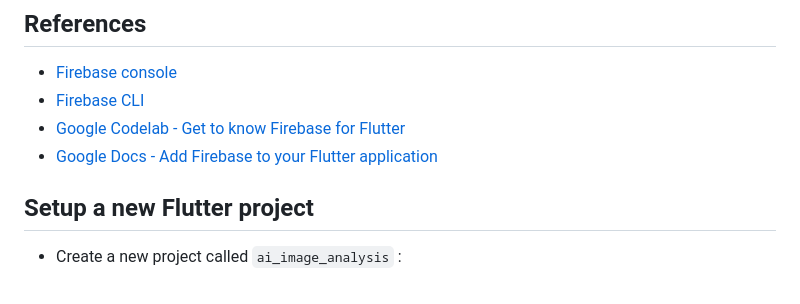
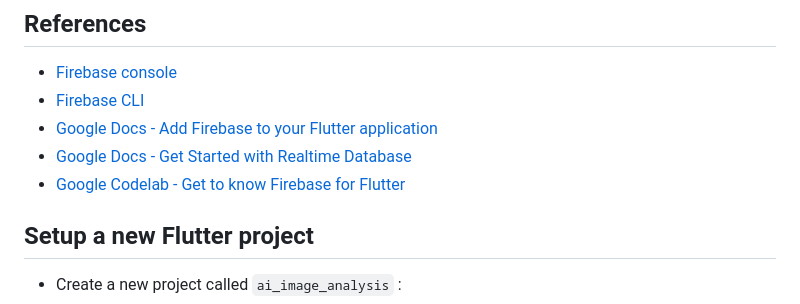
Before and after one commit to kevin-doolaeghe/ai_image_analysis, a Markdown page: README.md, the part around the change. GitHub-like rendering.

Commit message:
Updated reamde

```diff
--- a/README.md
+++ b/README.md
@@ -8,8 +8,9 @@ Kevin DOOLAEGHE
 
 * [Firebase console](https://console.firebase.google.com/u/0/?pli=1)
 * [Firebase CLI](https://firebase.google.com/docs/cli#setup_update_cli)
+* [Google Docs - Add Firebase to your Flutter application](https://firebase.google.com/docs/flutter/setup?platform=ios)
+* [Google Docs - Get Started with Realtime Database](https://firebase.google.com/docs/database/flutter/start)
 * [Google Codelab - Get to know Firebase for Flutter](https://firebase.google.com/codelabs/firebase-get-to-know-flutter#0)
-* [Google Docs - Add Firebase to your Flutter application](https://firebase.google.com/docs/flutter/setup?platform=ios)
 
 ## Setup a new Flutter project
 
```
